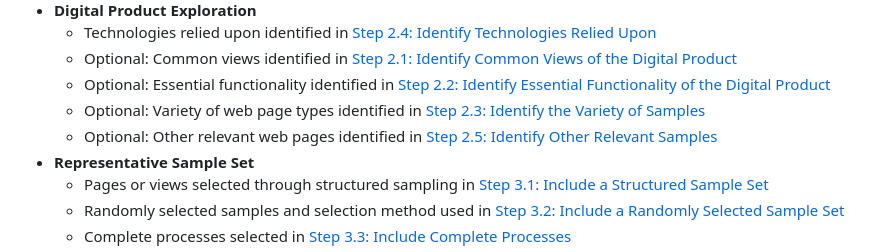
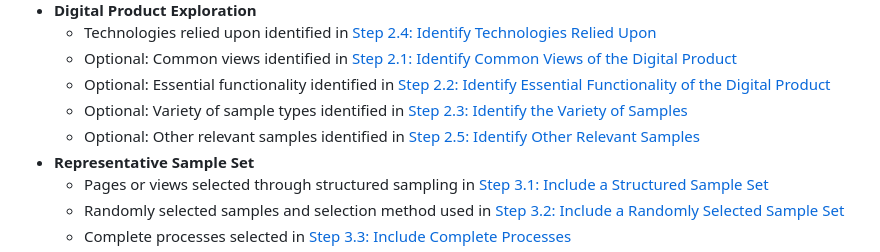
Before and after one commit to w3c/wai-wcag-em, a Markdown page: procedure.md, the part around the change. Rendered like a GitHub page.

Commit message:
use samples instead of web pages (#155)

```diff
--- a/procedure.md
+++ b/procedure.md
@@ -351,8 +351,8 @@ Include at least the following:
     *   Technologies relied upon identified in [Step 2.4: Identify Technologies Relied Upon](#step2d)
     *   Optional: Common views identified in [Step 2.1: Identify Common Views of the Digital Product](#step2a)
     *   Optional: Essential functionality identified in [Step 2.2: Identify Essential Functionality of the Digital Product](#step2b)
-    *   Optional: Variety of web page types identified in [Step 2.3: Identify the Variety of Samples](#step2c)
-    *   Optional: Other relevant web pages identified in [Step 2.5: Identify Other Relevant Samples](#step2e)
+    *   Optional: Variety of sample types identified in [Step 2.3: Identify the Variety of Samples](#step2c)
+    *   Optional: Other relevant samples identified in [Step 2.5: Identify Other Relevant Samples](#step2e)
 *   **Representative Sample Set**
     *   Pages or views selected through structured sampling in [Step 3.1: Include a Structured Sample Set](#step3a)
     *   Randomly selected samples  and selection method used in [Step 3.2: Include a Randomly Selected Sample Set](#step3b)
```
